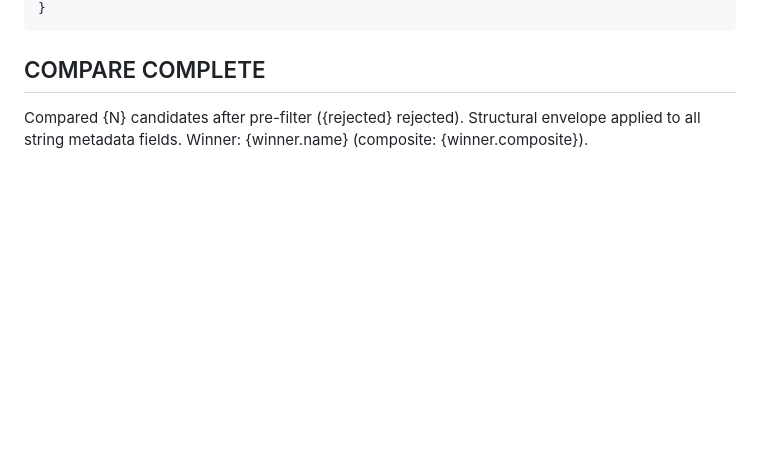
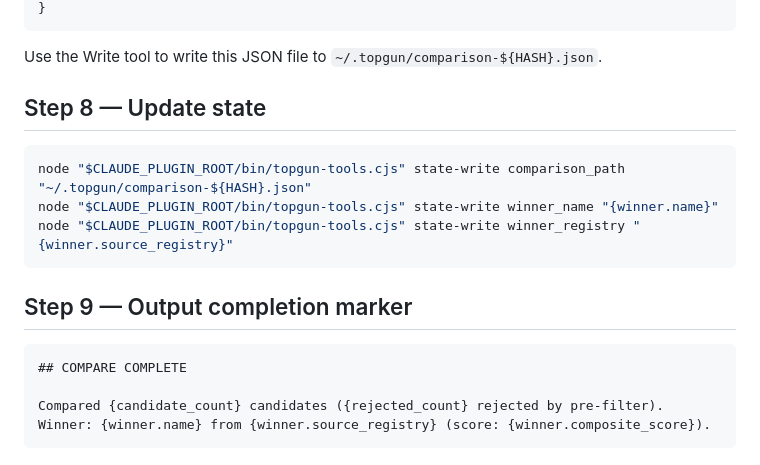
Before and after one commit to alo-labs/topgun, a Markdown page: agents/topgun-comparator.md, the part around one of its changes. Rendered like a GitHub page; blank space fills up the shorter version.

````diff
--- a/agents/topgun-comparator.md
+++ b/agents/topgun-comparator.md
@@ -163,6 +211,21 @@ Write to `~/.topgun/comparison-{hash}.json`:
 }
 ```
 
+Use the Write tool to write this JSON file to `~/.topgun/comparison-${HASH}.json`.
+
+## Step 8 — Update state
+
+```bash
+node "$CLAUDE_PLUGIN_ROOT/bin/topgun-tools.cjs" state-write comparison_path "~/.topgun/comparison-${HASH}.json"
+node "$CLAUDE_PLUGIN_ROOT/bin/topgun-tools.cjs" state-write winner_name "{winner.name}"
+node "$CLAUDE_PLUGIN_ROOT/bin/topgun-tools.cjs" state-write winner_registry "{winner.source_registry}"
+```
+
+## Step 9 — Output completion marker
+
+```
 ## COMPARE COMPLETE
 
-Compared {N} candidates after pre-filter ({rejected} rejected). Structural envelope applied to all string metadata fields. Winner: {winner.name} (composite: {winner.composite}).
+Compared {candidate_count} candidates ({rejected_count} rejected by pre-filter).
+Winner: {winner.name} from {winner.source_registry} (score: {winner.composite_score}).
+```
````
Also changed, not shown: other parts of agents/topgun-comparator.md (+59 -11 lines).
